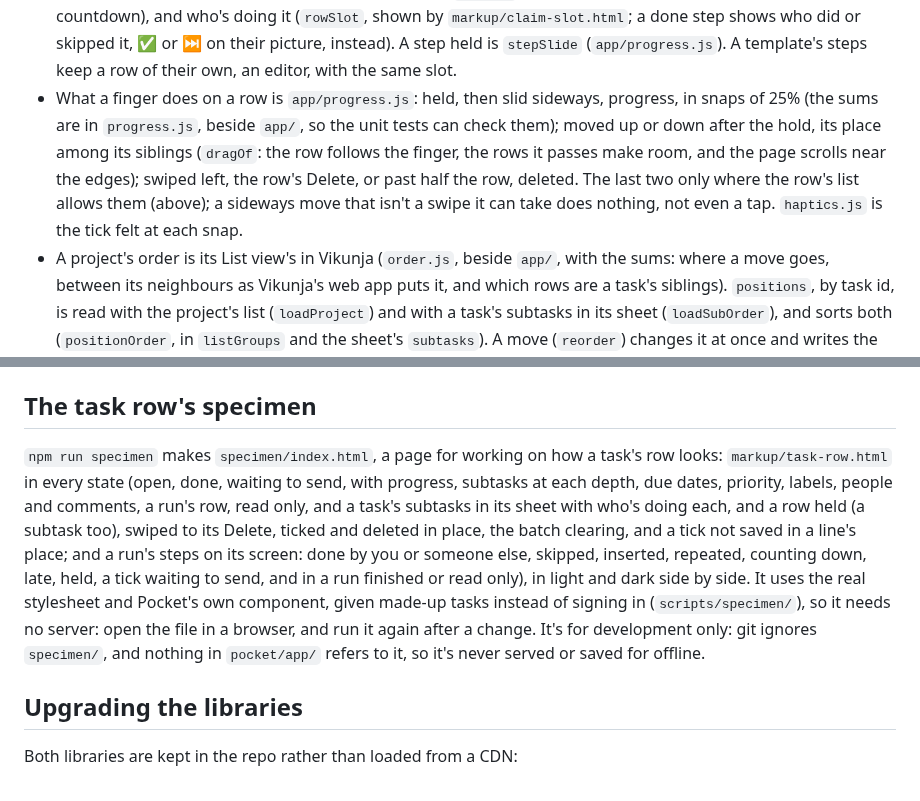
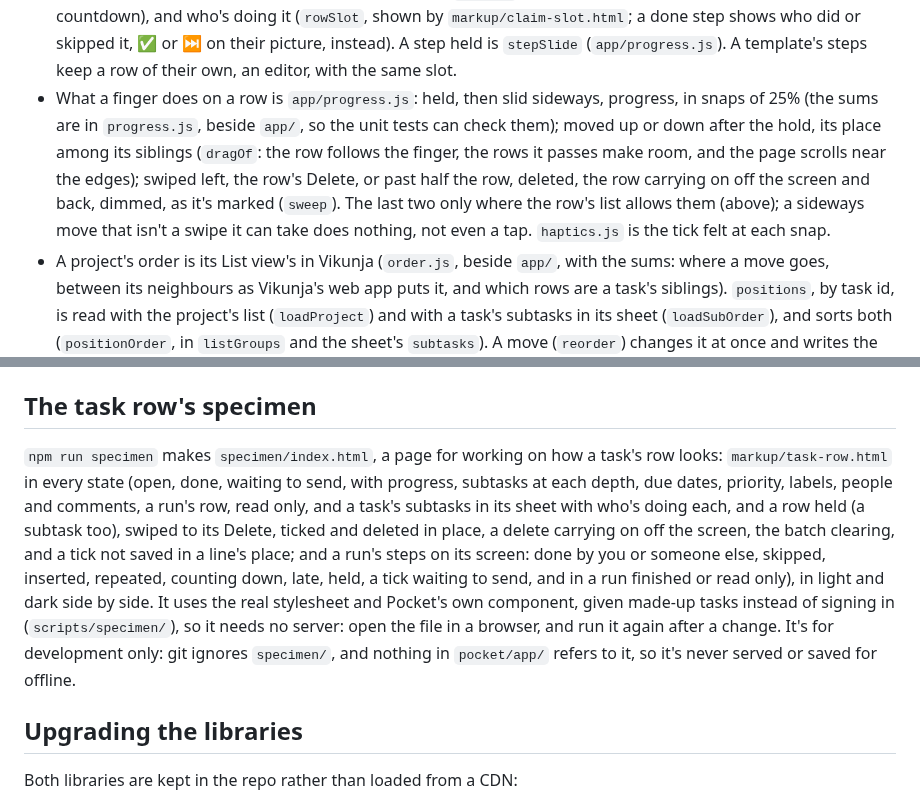
Before and after one commit to ssweber/pocket-for-vikunja, a Markdown page: docs/development.md, 2 parts joined by grey strips. Drawn GitHub-style.

Commit message:
docs: a delete following through, off the screen and back with Restore
Co-Authored-By: Claude Opus 5.5 <noreply@anthropic.com>

```diff
--- a/docs/development.md
+++ b/docs/development.md
@@ -51,7 +51,7 @@ The JavaScript is ES modules, each importing what it uses. The helpers in `src/j
   (`rowSlot`, shown by `markup/claim-slot.html`; a done step shows who did or skipped it, ✅ or ⏭️ on their picture,
   instead). A step held is `stepSlide` (`app/progress.js`). A template's steps keep a row of their own, an editor, with
   the same slot.
-- What a finger does on a row is `app/progress.js`: held, then slid sideways, progress, in snaps of 25% (the sums are in `progress.js`, beside `app/`, so the unit tests can check them); moved up or down after the hold, its place among its siblings (`dragOf`: the row follows the finger, the rows it passes make room, and the page scrolls near the edges); swiped left, the row's Delete, or past half the row, deleted. The last two only where the row's list allows them (above); a sideways move that isn't a swipe it can take does nothing, not even a tap. `haptics.js` is the tick felt at each snap.
+- What a finger does on a row is `app/progress.js`: held, then slid sideways, progress, in snaps of 25% (the sums are in `progress.js`, beside `app/`, so the unit tests can check them); moved up or down after the hold, its place among its siblings (`dragOf`: the row follows the finger, the rows it passes make room, and the page scrolls near the edges); swiped left, the row's Delete, or past half the row, deleted, the row carrying on off the screen and back, dimmed, as it's marked (`sweep`). The last two only where the row's list allows them (above); a sideways move that isn't a swipe it can take does nothing, not even a tap. `haptics.js` is the tick felt at each snap.
 - A project's order is its List view's in Vikunja (`order.js`, beside `app/`, with the sums: where a move goes, between
   its neighbours as Vikunja's web app puts it, and which rows are a task's siblings). `positions`, by task id, is read
   with the project's list (`loadProject`) and with a task's subtasks in its sheet (`loadSubOrder`), and sorts both
@@ -260,7 +260,7 @@ With `npm run dev` running, `npm run demo` remakes `docs/screenshots/pocket-demo
 
 ## The task row's specimen
 
-`npm run specimen` makes `specimen/index.html`, a page for working on how a task's row looks: `markup/task-row.html` in every state (open, done, waiting to send, with progress, subtasks at each depth, due dates, priority, labels, people and comments, a run's row, read only, and a task's subtasks in its sheet with who's doing each, and a row held (a subtask too), swiped to its Delete, ticked and deleted in place, the batch clearing, and a tick not saved in a line's place; and a run's steps on its screen: done by you or someone else, skipped, inserted, repeated, counting down, late, held, a tick waiting to send, and in a run finished or read only), in light and dark side by side. It uses the real stylesheet and Pocket's own component, given made-up tasks instead of signing in (`scripts/specimen/`), so it needs no server: open the file in a browser, and run it again after a change. It's for development only: git ignores `specimen/`, and nothing in `pocket/app/` refers to it, so it's never served or saved for offline.
+`npm run specimen` makes `specimen/index.html`, a page for working on how a task's row looks: `markup/task-row.html` in every state (open, done, waiting to send, with progress, subtasks at each depth, due dates, priority, labels, people and comments, a run's row, read only, and a task's subtasks in its sheet with who's doing each, and a row held (a subtask too), swiped to its Delete, ticked and deleted in place, a delete carrying on off the screen, the batch clearing, and a tick not saved in a line's place; and a run's steps on its screen: done by you or someone else, skipped, inserted, repeated, counting down, late, held, a tick waiting to send, and in a run finished or read only), in light and dark side by side. It uses the real stylesheet and Pocket's own component, given made-up tasks instead of signing in (`scripts/specimen/`), so it needs no server: open the file in a browser, and run it again after a change. It's for development only: git ignores `specimen/`, and nothing in `pocket/app/` refers to it, so it's never served or saved for offline.
 
 ## Upgrading the libraries
 
```
Also changed, not shown: other parts of docs/development.md (+1 -1 lines), docs/guide.md (+4 -2 lines).
